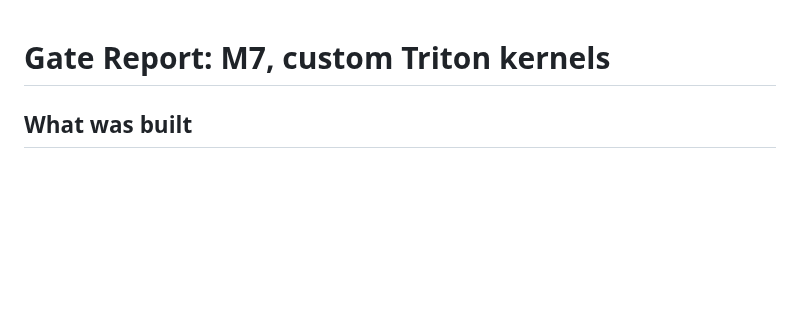
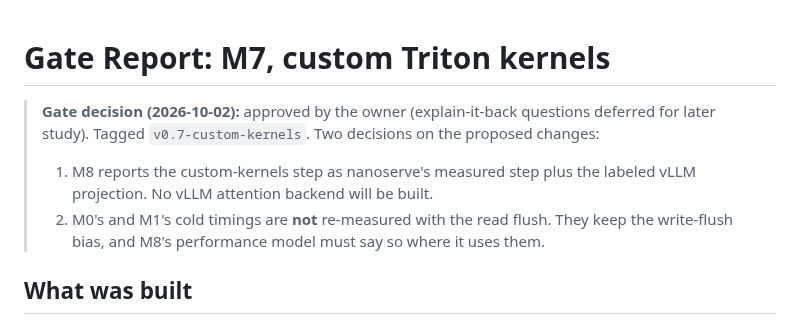
Before and after one commit to ish-codes-magic/bytes-per-token, a Markdown page: docs/gates/M7-report.md, the part around the change. GitHub-like rendering; blank space fills up the shorter version.

Commit message:
Record the M7 gate decision
Approved. The custom-kernels step stays a nanoserve measurement plus a
labeled projection, and M0/M1's cold timings are not re-measured.

```diff
--- a/docs/gates/M7-report.md
+++ b/docs/gates/M7-report.md
@@ -1,4 +1,11 @@
 # Gate Report: M7, custom Triton kernels
+
+> **Gate decision (2026-10-02):** approved by the owner (explain-it-back questions deferred for later study).
+> Tagged `v0.7-custom-kernels`. Two decisions on the proposed changes:
+> 1. M8 reports the custom-kernels step as nanoserve's measured step plus the labeled vLLM projection. No
+>    vLLM attention backend will be built.
+> 2. M0's and M1's cold timings are **not** re-measured with the read flush. They keep the write-flush bias,
+>    and M8's performance model must say so where it uses them.
 
 ## What was built
 
```
